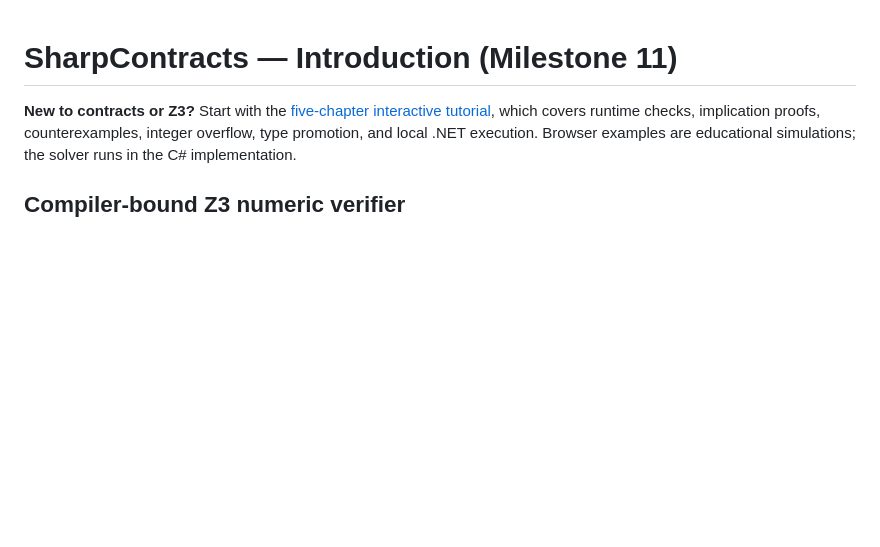
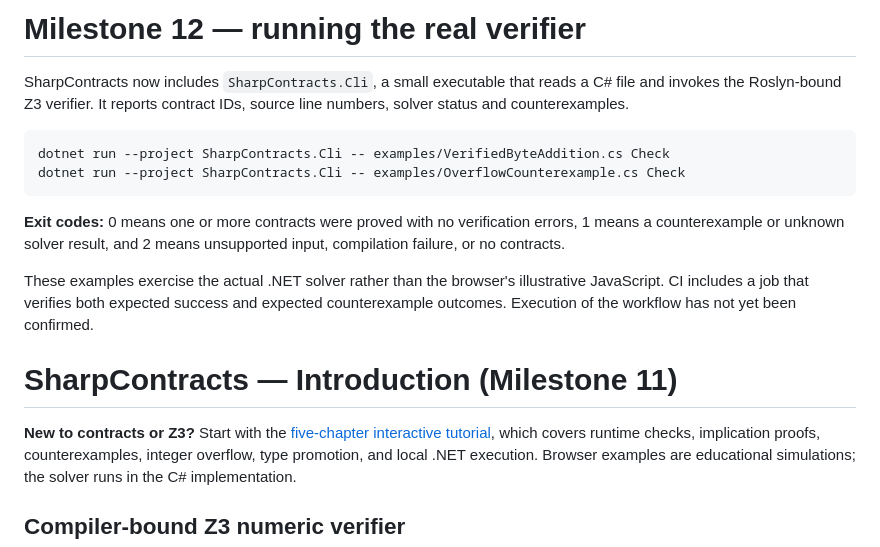
Before and after one commit to jeffadickson/SharpContracts, a Markdown page: docs/INTRODUCTION.md, the part around the change. GitHub-like rendering; blank space fills up the shorter version.

Commit message:
M12: sync CLI usage in docs/INTRODUCTION.md

````diff
--- a/docs/INTRODUCTION.md
+++ b/docs/INTRODUCTION.md
@@ -1,3 +1,16 @@
+# Milestone 12 — running the real verifier
+
+SharpContracts now includes `SharpContracts.Cli`, a small executable that reads a C# file and invokes the Roslyn-bound Z3 verifier. It reports contract IDs, source line numbers, solver status and counterexamples.
+
+```sh
+dotnet run --project SharpContracts.Cli -- examples/VerifiedByteAddition.cs Check
+dotnet run --project SharpContracts.Cli -- examples/OverflowCounterexample.cs Check
+```
+
+**Exit codes:** 0 means one or more contracts were proved with no verification errors, 1 means a counterexample or unknown solver result, and 2 means unsupported input, compilation failure, or no contracts.
+
+These examples exercise the actual .NET solver rather than the browser's illustrative JavaScript. CI includes a job that verifies both expected success and expected counterexample outcomes. Execution of the workflow has not yet been confirmed.
+
 # SharpContracts — Introduction (Milestone 11)
 
 **New to contracts or Z3?** Start with the [five-chapter interactive tutorial](../tutorial/index.html), which covers runtime checks, implication proofs, counterexamples, integer overflow, type promotion, and local .NET execution. Browser examples are educational simulations; the solver runs in the C# implementation.
````
